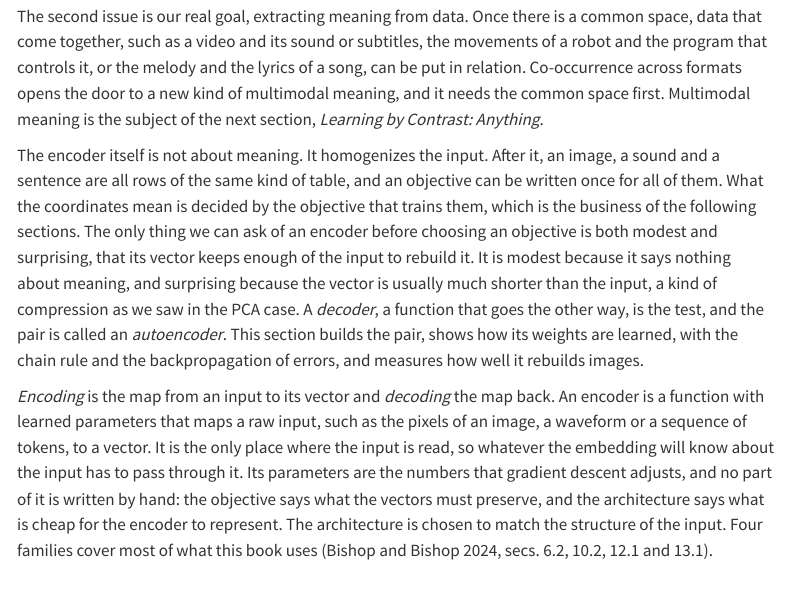
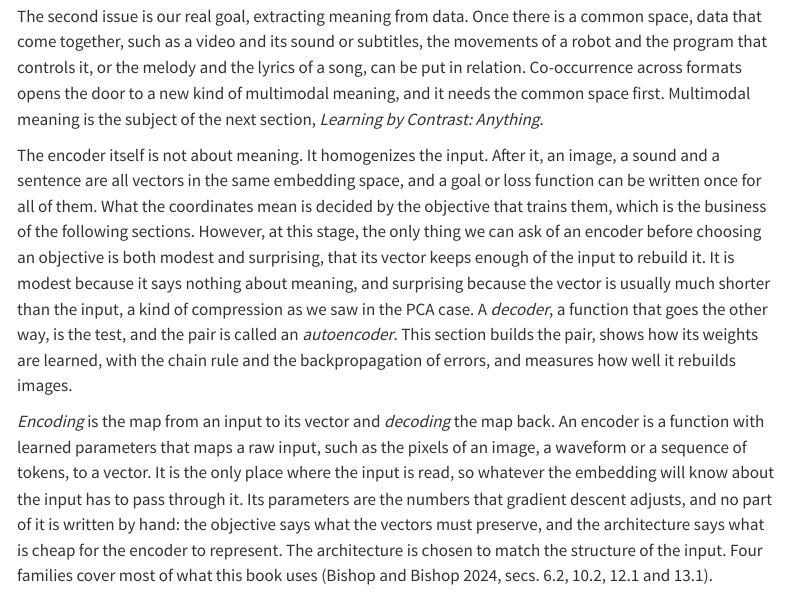
Before and after one commit to marcmagransdeabril/embedding-revolution-private, a Quarto document (chapters/embedding_spaces.qmd): the page in a window 1100 px wide, from 8520 px down. Rendered offline with R 4.5, knitr and Pandoc in place of Quarto, with nearby package versions; menus at the side of the page are left out; long lines of code are wrapped.

Commit message:
Refine language for clarity in the encoder section of embedding_spaces.qmd

```diff
--- a/chapters/embedding_spaces.qmd
+++ b/chapters/embedding_spaces.qmd
@@ -528,7 +528,7 @@ Other data can be represented as vectors too. An $8\times 8$ image is a vector o
 
 The second issue is our real goal, extracting meaning from data. Once there is a common space, data that come together, such as a video and its sound or subtitles, the movements of a robot and the program that controls it, or the melody and the lyrics of a song, can be put in relation. Co-occurrence across formats opens the door to a new kind of multimodal meaning, and it needs the common space first. Multimodal meaning is the subject of the next section, *Learning by Contrast: Anything*.
 
-The encoder itself is not about meaning. It homogenizes the input. After it, an image, a sound and a sentence are all rows of the same kind of table, and an objective can be written once for all of them. What the coordinates mean is decided by the objective that trains them, which is the business of the following sections. The only thing we can ask of an encoder before choosing an objective is both modest and surprising, that its vector keeps enough of the input to rebuild it. It is modest because it says nothing about meaning, and surprising because the vector is usually much shorter than the input, a kind of compression as we saw in the PCA case. A *decoder*, a function that goes the other way, is the test, and the pair is called an *autoencoder*. This section builds the pair, shows how its weights are learned, with the chain rule and the backpropagation of errors, and measures how well it rebuilds images.
+The encoder itself is not about meaning. It homogenizes the input. After it, an image, a sound and a sentence are all vectors in the same embedding space, and a goal or loss function can be written once for all of them. What the coordinates mean is decided by the objective that trains them, which is the business of the following sections. However, at this stage, the only thing we can ask of an encoder before choosing an objective is both modest and surprising, that its vector keeps enough of the input to rebuild it. It is modest because it says nothing about meaning, and surprising because the vector is usually much shorter than the input, a kind of compression as we saw in the PCA case. A *decoder*, a function that goes the other way, is the test, and the pair is called an *autoencoder*. This section builds the pair, shows how its weights are learned, with the chain rule and the backpropagation of errors, and measures how well it rebuilds images.
 
 *Encoding* is the map from an input to its vector and *decoding* the map back. An encoder is a function with learned parameters that maps a raw input, such as the pixels of an image, a waveform or a sequence of tokens, to a vector. It is the only place where the input is read, so whatever the embedding will know about the input has to pass through it. Its parameters are the numbers that gradient descent adjusts, and no part of it is written by hand: the objective says what the vectors must preserve, and the architecture says what is cheap for the encoder to represent. The architecture is chosen to match the structure of the input. Four families cover most of what this book uses [@bishop2024deep, Sections 6.2, 10.2, 12.1 and 13.1].
 
```
